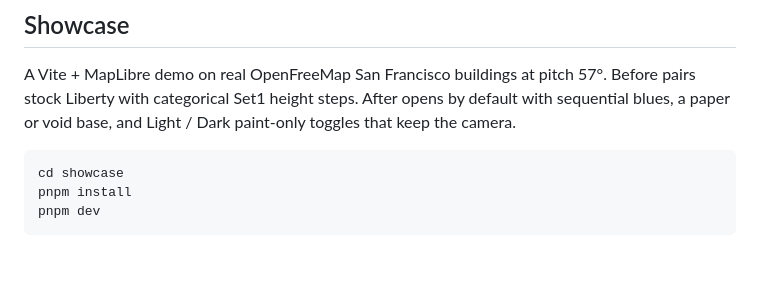
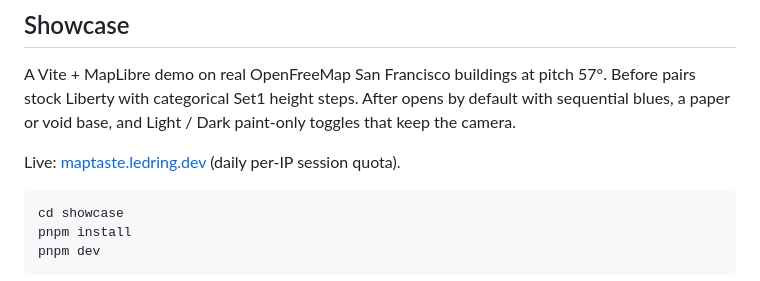
Before and after one commit to FelixFangX/maptaste, a Markdown page: README.md, the part around the change. Drawn GitHub-style; blank space fills up the shorter version.

Commit message:
docs(readme): link live showcase at maptaste.ledring.dev

````diff
--- a/README.md
+++ b/README.md
@@ -84,6 +84,8 @@ Metadata keys containing `dark`, `theme`, or `styles` count as theme considerati
 
 A Vite + MapLibre demo on real OpenFreeMap San Francisco buildings at pitch 57°. Before pairs stock Liberty with categorical Set1 height steps. After opens by default with sequential blues, a paper or void base, and Light / Dark paint-only toggles that keep the camera.
 
+Live: [maptaste.ledring.dev](https://maptaste.ledring.dev) (daily per-IP session quota).
+
 ```sh
 cd showcase
 pnpm install
````
